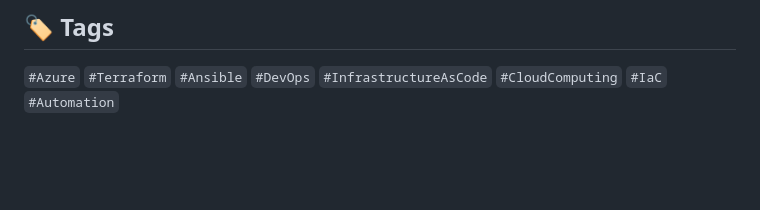
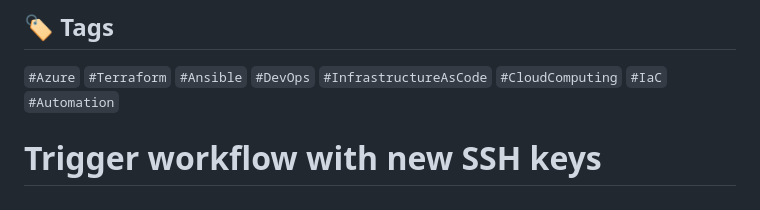
Before and after one commit to himanshu3024/azure-terraform-vm, a Markdown page: README.md, the part around the change. Drawn GitHub-style; blank space fills up the shorter version.

Commit message:
Trigger workflow with new SSH keys

```diff
--- a/README.md
+++ b/README.md
@@ -360,3 +360,4 @@ This project is licensed under the MIT License.
 ## 🏷️ Tags
 
 `#Azure` `#Terraform` `#Ansible` `#DevOps` `#InfrastructureAsCode` `#CloudComputing` `#IaC` `#Automation`
+# Trigger workflow with new SSH keys
```
